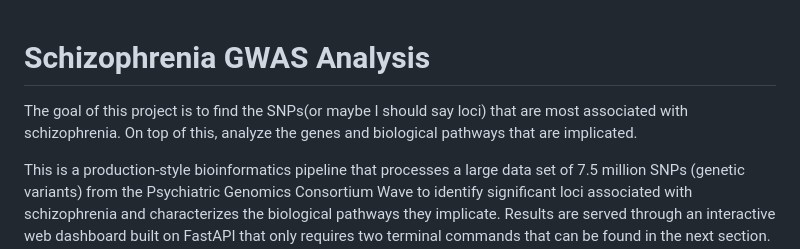
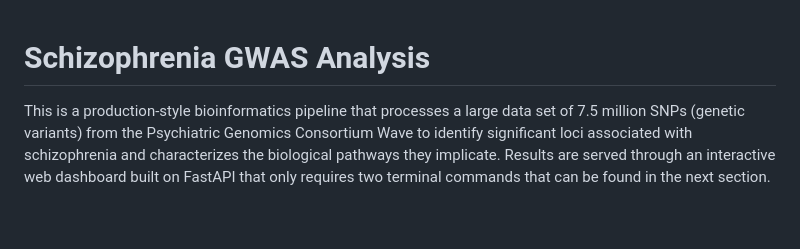
Before and after one commit to Taghushi/schizophrenia_GWAS_analysis_pipeline, a Markdown page: README.md, the part around the change. Drawn GitHub-style; blank space fills up the shorter version.

```diff
--- a/README.md
+++ b/README.md
@@ -1,6 +1,4 @@
 # Schizophrenia GWAS Analysis
-
-The goal of this project is to find the SNPs(or maybe I should say loci) that are most associated with schizophrenia. On top of this, analyze the genes and biological pathways that are implicated.
 
 This is a production-style bioinformatics pipeline that processes a large data set of 7.5 million SNPs (genetic variants) from the Psychiatric Genomics Consortium Wave to identify significant loci associated with schizophrenia and characterizes the biological pathways they implicate. Results are served through an interactive web dashboard built on FastAPI that only requires two terminal commands that can be found in the next section. The analysis can be seen in analysis.ipynb and is described in this README.
 
```
